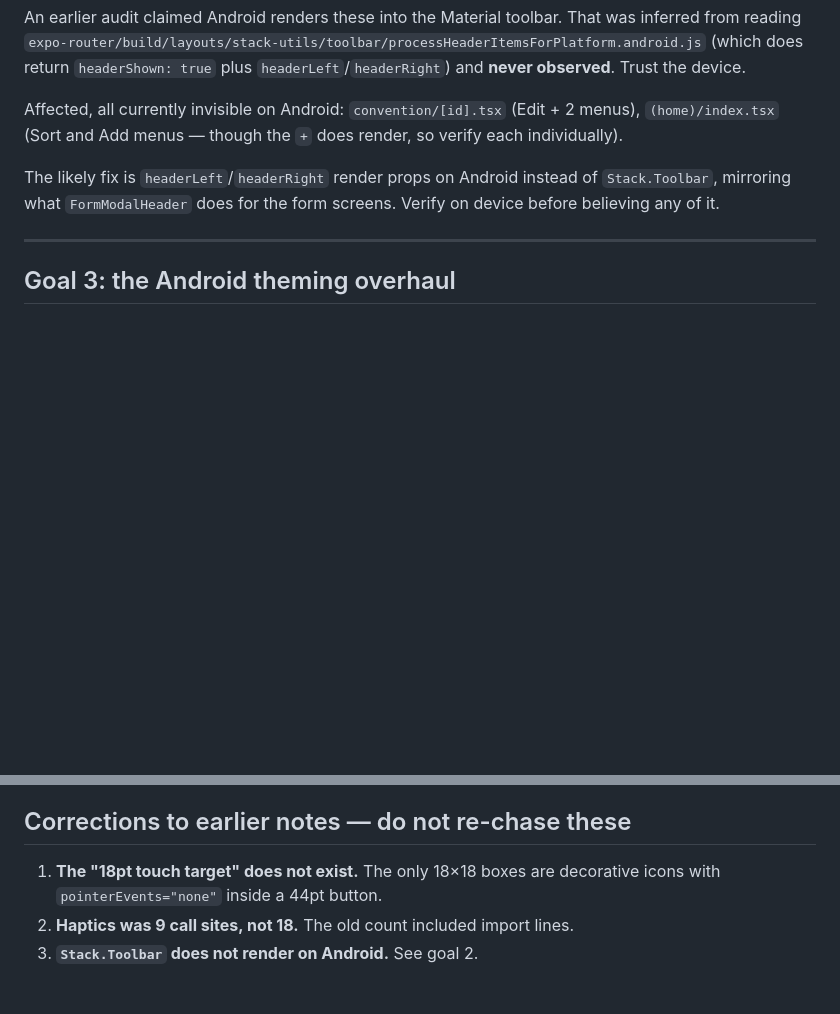
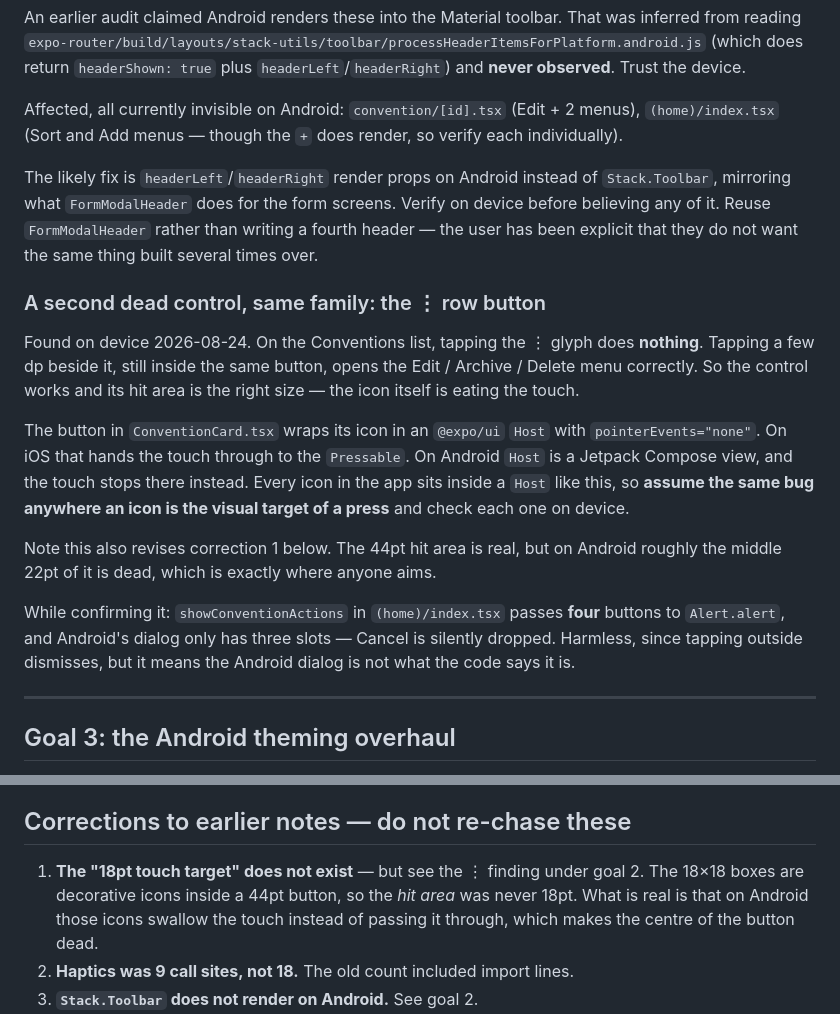
Before and after one commit to MrDemonWolf/conpaws, a Markdown page: docs/android-handoff.md, 2 parts joined by grey strips. Rendered like a GitHub page; blank space fills up the shorter version.

Commit message:
docs(native): record the dead ⋮ row button on Android
Found while cleaning up test data on the device. Tapping the ⋮ glyph on a
convention row does nothing; tapping a few dp beside it, inside the same button,
opens the actions menu. The icon sits in an @expo/ui Host with
pointerEvents="none", which passes the touch through on iOS but stops it on
Android, where Host is a Compose view.

Every icon in the app is wrapped this way, so this is a pattern to audit rather
than a single fix, and it belongs with the Stack.Toolbar work. Also revises the
earlier "18pt touch target does not exist" correction: the hit area is genuinely
44pt, but its middle is dead on Android, which is where people aim.

Co-Authored-By: Claude Fable 5 <noreply@anthropic.com>

```diff
--- a/docs/android-handoff.md
+++ b/docs/android-handoff.md
@@ -108,7 +108,29 @@ An earlier audit claimed Android renders these into the Material toolbar. That w
 
 Affected, all currently invisible on Android: `convention/[id].tsx` (Edit + 2 menus), `(home)/index.tsx` (Sort and Add menus — though the `+` does render, so verify each individually).
 
-The likely fix is `headerLeft`/`headerRight` render props on Android instead of `Stack.Toolbar`, mirroring what `FormModalHeader` does for the form screens. Verify on device before believing any of it.
+The likely fix is `headerLeft`/`headerRight` render props on Android instead of `Stack.Toolbar`, mirroring what `FormModalHeader` does for the form screens. Verify on device before believing any of it. Reuse `FormModalHeader` rather than writing a fourth header — the user has been explicit that they do not want the same thing built several times over.
+
+### A second dead control, same family: the ⋮ row button
+
+Found on device 2026-08-24. On the Conventions list, tapping the ⋮ glyph does
+**nothing**. Tapping a few dp beside it, still inside the same button, opens the
+Edit / Archive / Delete menu correctly. So the control works and its hit area is
+the right size — the icon itself is eating the touch.
+
+The button in `ConventionCard.tsx` wraps its icon in an `@expo/ui` `Host` with
+`pointerEvents="none"`. On iOS that hands the touch through to the `Pressable`.
+On Android `Host` is a Jetpack Compose view, and the touch stops there instead.
+Every icon in the app sits inside a `Host` like this, so **assume the same bug
+anywhere an icon is the visual target of a press** and check each one on device.
+
+Note this also revises correction 1 below. The 44pt hit area is real, but on
+Android roughly the middle 22pt of it is dead, which is exactly where anyone
+aims.
+
+While confirming it: `showConventionActions` in `(home)/index.tsx` passes **four**
+buttons to `Alert.alert`, and Android's dialog only has three slots — Cancel is
+silently dropped. Harmless, since tapping outside dismisses, but it means the
+Android dialog is not what the code says it is.
 
 ---
 
@@ -156,7 +178,7 @@ not want the same thing implemented several times over.
 
 ## Corrections to earlier notes — do not re-chase these
 
-1. **The "18pt touch target" does not exist.** The only 18×18 boxes are decorative icons with `pointerEvents="none"` inside a 44pt button.
+1. **The "18pt touch target" does not exist** — but see the ⋮ finding under goal 2. The 18×18 boxes are decorative icons inside a 44pt button, so the *hit area* was never 18pt. What is real is that on Android those icons swallow the touch instead of passing it through, which makes the centre of the button dead.
 2. **Haptics was 9 call sites, not 18.** The old count included import lines.
 3. **`Stack.Toolbar` does not render on Android.** See goal 2.
 4. **The Android form sheet header was never "missing"** before this branch — it was a hand-rolled row that got clipped. And the prediction that it rendered *under the status bar* was wrong for sheets; it only applies to the full-screen modal, which is why `FORM_SAFE_EDGES` exists.
```
